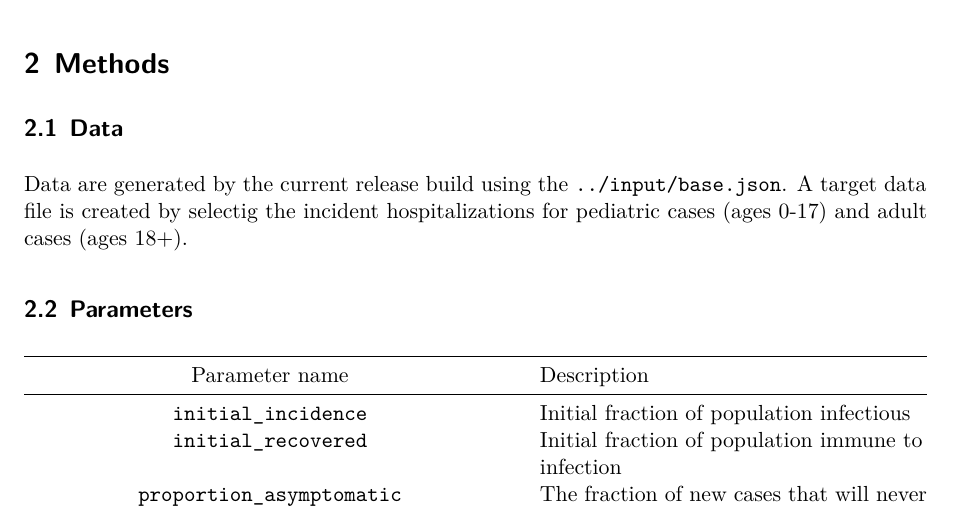
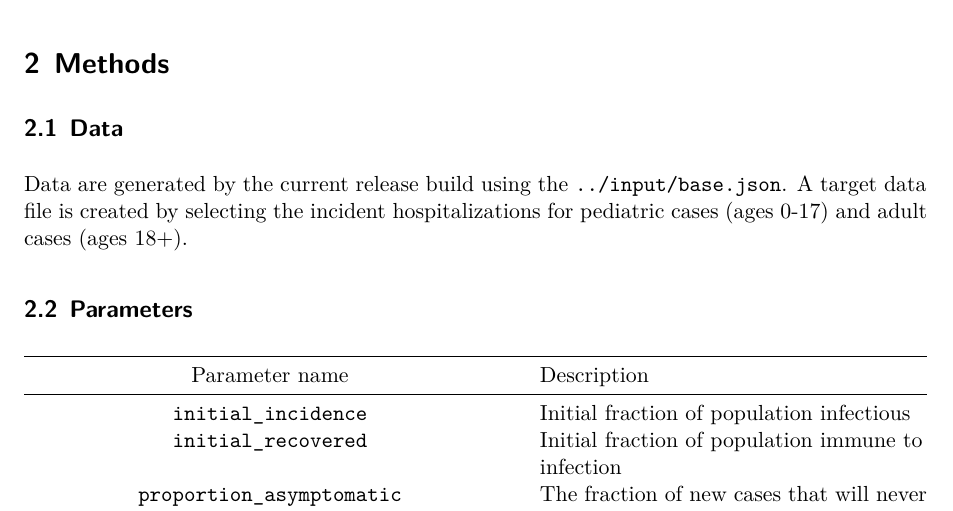
Before and after one commit to CDCgov/ixa-epi-isolation, a Quarto document (experiments/simple-fits/recreate-synthetic/docs/output.qmd): part of page 1 of 4, cut so that both start at the same text. Rendered offline with R 4.5, knitr and Pandoc in place of Quarto, then LaTeX, with nearby package versions; some code elsewhere in the file could not run offline.

Commit message:
Update experiments/simple-fits/recreate-synthetic/docs/output.qmd
Co-authored-by: Eric Mooring <43585225+eqmooring@users.noreply.github.com>

```diff
--- a/experiments/simple-fits/recreate-synthetic/docs/output.qmd
+++ b/experiments/simple-fits/recreate-synthetic/docs/output.qmd
@@ -19,7 +19,7 @@ generated from the same process as the model, so the dynamics should be perfectl
 ## Data
 
 Data are generated by the current release build using the `../input/base.json`. A target data
-file is created by selectig the incident hospitalizations for pediatric cases (ages 0-17) and
+file is created by selecting the incident hospitalizations for pediatric cases (ages 0-17) and
 adult cases (ages 18+).
 
 ## Parameters
```
